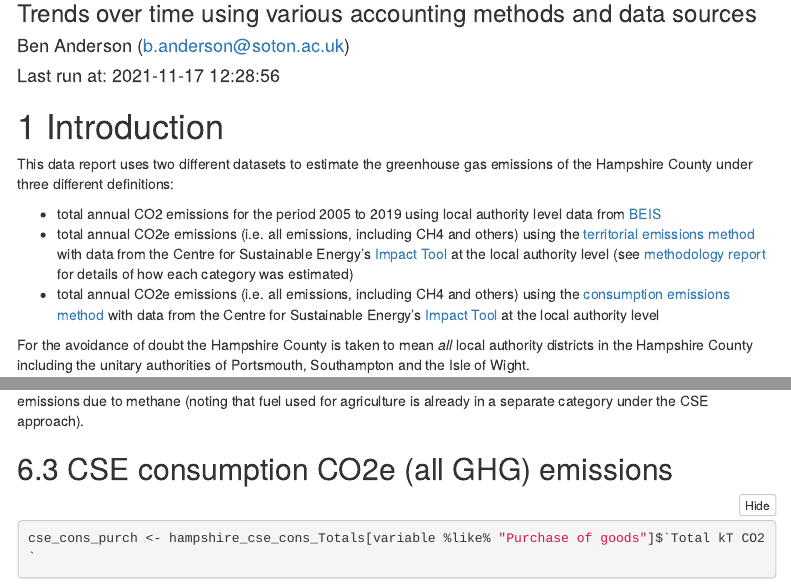
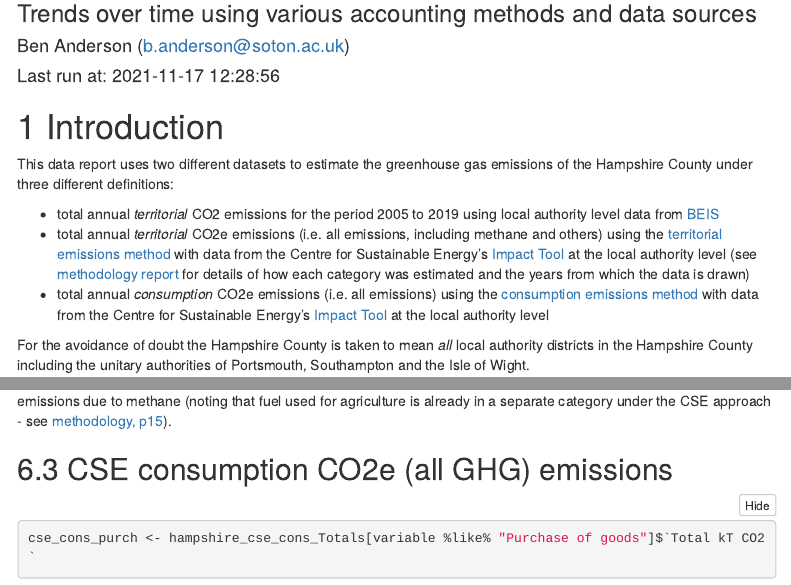
Before and after one commit to dataknut/hampshire-ghg-emissions, an R Markdown document (rmd/Hampshire_County_GHG_Emissions_v1.0.Rmd): the page in a window 1100 px wide, from 80 px down, and a second part further down, joined at a grey line. Rendered offline with R 4.5, knitr and Pandoc, with nearby package versions; folded parts are opened; some code elsewhere in the file could not run offline; a font, style sheet, LaTeX package, included part or bibliography that could not be used is replaced or left out; menus at the side of the page are left out.

Commit message:
added link to CSE methodology in relevant places

```diff
--- a/rmd/Hampshire_County_GHG_Emissions_v1.0.Rmd
+++ b/rmd/Hampshire_County_GHG_Emissions_v1.0.Rmd
@@ -48,9 +48,9 @@ params$dataPath <- path.expand("~/Dropbox/data/")
 
 This data report uses two different datasets to estimate the greenhouse gas emissions of the Hampshire County under three different definitions:
 
- - total annual CO2 emissions for the period 2005 to 2019 using local authority level data from [BEIS](https://www.gov.uk/government/statistics/uk-local-authority-and-regional-carbon-dioxide-emissions-national-statistics-2005-to-2019)
- - total annual CO2e emissions (i.e. all emissions, including CH4 and others) using the [territorial emissions method](https://impact-tool.org.uk/using-the-tool) with data from the Centre for Sustainable Energy's [Impact Tool](https://impact-tool.org.uk/download) at the local authority level (see [methodology report](https://impact-tool.org.uk/static/doc/Impact-methodology-paper-v1.6.pdf) for details of how each category was estimated)
-  - total annual CO2e emissions (i.e. all emissions, including CH4 and others) using the [consumption emissions method](https://impact-tool.org.uk/using-the-tool) with data from the Centre for Sustainable Energy's [Impact Tool](https://impact-tool.org.uk/download) at the local authority level
+ - total annual _territorial_ CO2 emissions for the period 2005 to 2019 using local authority level data from [BEIS](https://www.gov.uk/government/statistics/uk-local-authority-and-regional-carbon-dioxide-emissions-national-statistics-2005-to-2019)
+ - total annual _territorial_ CO2e emissions (i.e. all emissions, including methane and others) using the [territorial emissions method](https://impact-tool.org.uk/using-the-tool) with data from the Centre for Sustainable Energy's [Impact Tool](https://impact-tool.org.uk/download) at the local authority level (see [methodology report](https://impact-tool.org.uk/static/doc/Impact-methodology-paper-v1.6.pdf) for details of how each category was estimated and the years from which the data is drawn)
+  - total annual _consumption_ CO2e emissions (i.e. all emissions) using the [consumption emissions method](https://impact-tool.org.uk/using-the-tool) with data from the Centre for Sustainable Energy's [Impact Tool](https://impact-tool.org.uk/download) at the local authority level
 
 For the avoidance of doubt the Hampshire County is taken to mean _all_ local authority districts in the Hampshire County including the unitary authorities of Portsmouth, Southampton and the Isle of Wight.
 
@@ -424,7 +424,7 @@ If we focus on CSE territorial emissions, which include all emissions, the main
 
 These figures draw attention to the significant emissions due to aviation which not included in the BEIS LA level data.
 
-Note that under the CSE approach, `Agriculture - Livestock and crop-related emissions ` amount to `r dkUtils::tidyNum(cse_terr_AgricLivestock,0)` T CO2e compared to the BEIS value for `Cropland` at `r dkUtils::tidyNum(beis_crop,0)` T CO2e which gives some indication of the additional emissions due to methane (noting that fuel used for agriculture is already in a separate category under the CSE approach).
+Note that under the CSE approach, `Agriculture - Livestock and crop-related emissions ` amount to `r dkUtils::tidyNum(cse_terr_AgricLivestock,0)` T CO2e compared to the BEIS value for `Cropland` at `r dkUtils::tidyNum(beis_crop,0)` T CO2e which gives some indication of the additional emissions due to methane (noting that fuel used for agriculture is already in a separate category under the CSE approach - see [methodology, p15](https://impact-tool.org.uk/static/doc/Impact-methodology-paper-v1.6.pdf)).
 
 
 ## CSE consumption CO2e (all GHG) emissions
```
